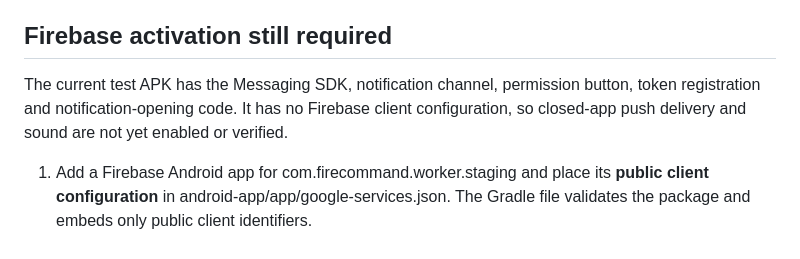
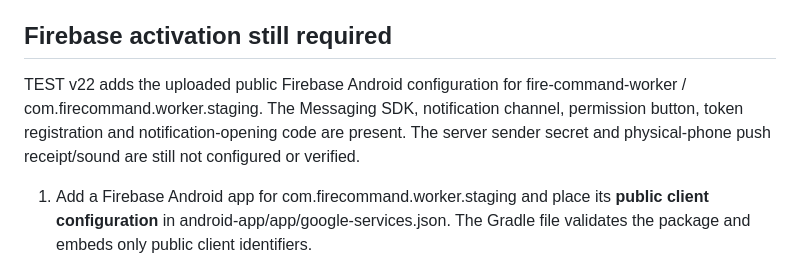
Before and after one commit to thaerdj4-afk/fire-command, a Markdown page: security/trusted-workers/README.md, the part around the change. GitHub-like rendering.

Commit message:
Record tested Firebase client APK v22 and remaining server sender setup [skip ci]

```diff
--- a/security/trusted-workers/README.md
+++ b/security/trusted-workers/README.md
@@ -14,7 +14,7 @@ The Edge Function worker-invitation-push requires a signed-in manager, validates
 
 ## Firebase activation still required
 
-The current test APK has the Messaging SDK, notification channel, permission button, token registration and notification-opening code. It has no Firebase client configuration, so closed-app push delivery and sound are not yet enabled or verified.
+TEST v22 adds the uploaded public Firebase Android configuration for fire-command-worker / com.firecommand.worker.staging. The Messaging SDK, notification channel, permission button, token registration and notification-opening code are present. The server sender secret and physical-phone push receipt/sound are still not configured or verified.
 
 1. Add a Firebase Android app for com.firecommand.worker.staging and place its **public client configuration** in android-app/app/google-services.json. The Gradle file validates the package and embeds only public client identifiers.
 2. Set FCM_SERVICE_ACCOUNT_JSON as a private Edge Function secret for a service account with permission to send FCM messages in the same Firebase project. Do not paste or commit the private key.
```
Also changed, not shown: security/V22-RESULTS.md (added, +21 -0 lines).
